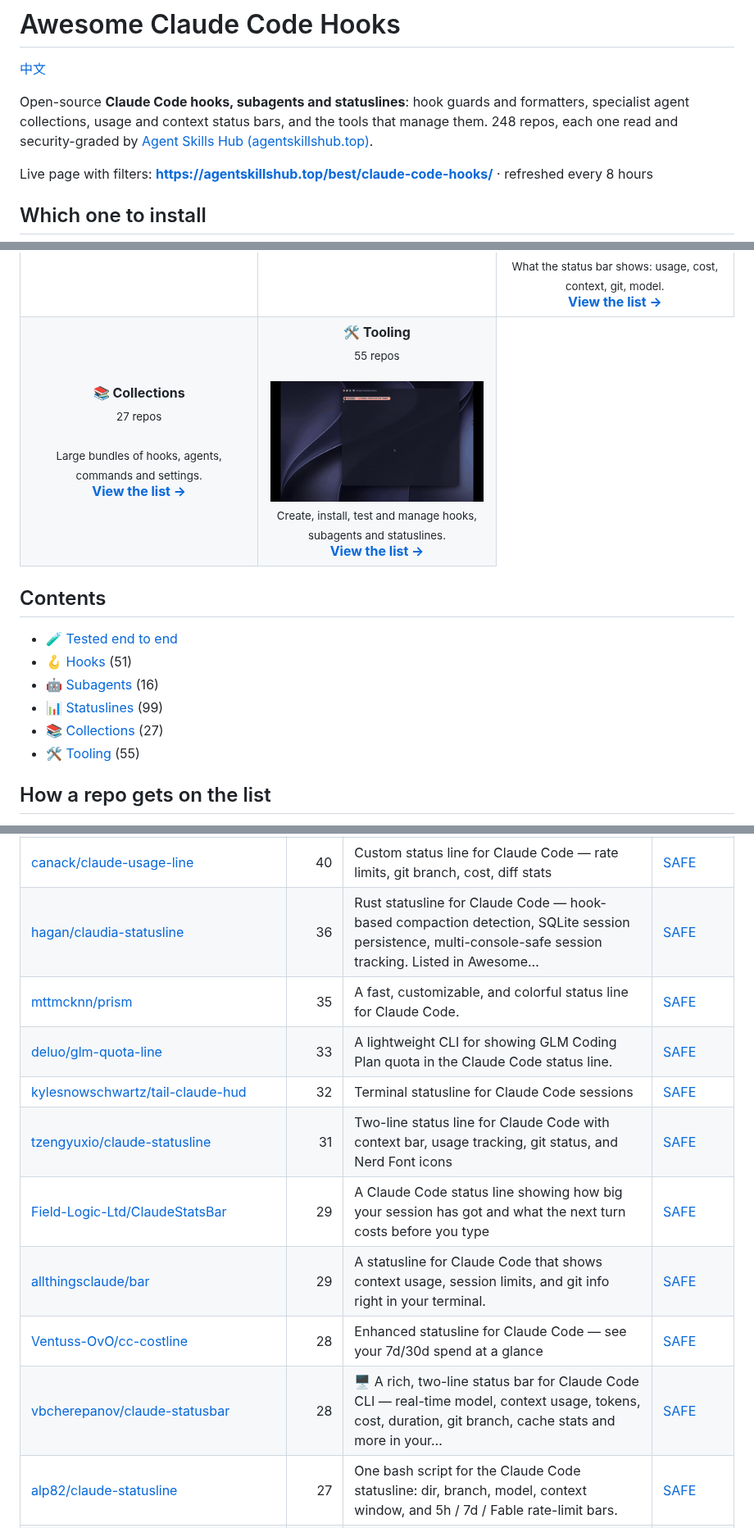
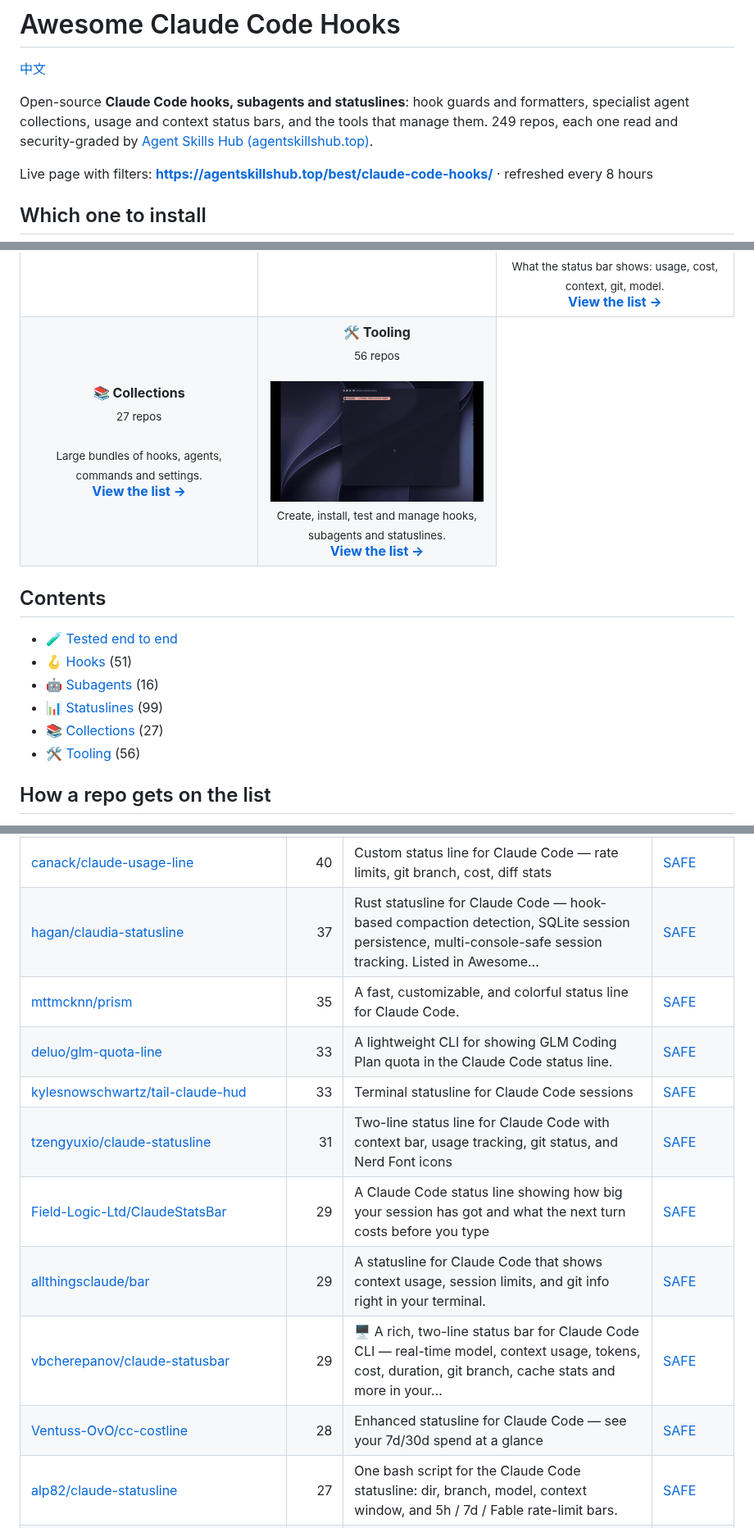
Before and after one commit to zhuyansen/awesome-claude-code-hooks, a Markdown page: README.md, 3 parts joined by grey strips. Shown at 82% size. Drawn GitHub-style.

```diff
--- a/README.md
+++ b/README.md
@@ -2,7 +2,7 @@
 
 [中文](README.zh-CN.md)
 
-Open-source **Claude Code hooks, subagents and statuslines**: hook guards and formatters, specialist agent collections, usage and context status bars, and the tools that manage them. 248 repos, each one read and security-graded by [Agent Skills Hub (agentskillshub.top)](https://agentskillshub.top?utm_source=github&utm_medium=awesome-list).
+Open-source **Claude Code hooks, subagents and statuslines**: hook guards and formatters, specialist agent collections, usage and context status bars, and the tools that manage them. 249 repos, each one read and security-graded by [Agent Skills Hub (agentskillshub.top)](https://agentskillshub.top?utm_source=github&utm_medium=awesome-list).
 
 Live page with filters: **[https://agentskillshub.top/best/claude-code-hooks/](https://agentskillshub.top/best/claude-code-hooks/?utm_source=github&utm_medium=awesome-list)** · refreshed every 8 hours
 
@@ -34,7 +34,7 @@ Whichever you pick: Claude Code's own prompts stopped 7 of 8 with no hook at all
 </tr>
 <tr>
 <td align="center" valign="top" width="33%"><b>📚 Collections</b><br><sub>27 repos</sub><br><br><sub>Large bundles of hooks, agents, commands and settings.</sub><br><a href="#type-collection"><b>View the list →</b></a></td>
-<td align="center" valign="top" width="33%"><b>🛠 Tooling</b><br><sub>55 repos</sub><br><br><a href="https://github.com/Moviw/codex-statusline"><img src="assets/previews/Moviw__codex-statusline.gif" width="260" alt="Moviw/codex-statusline"></a><br><sub>Create, install, test and manage hooks, subagents and statuslines.</sub><br><a href="#type-tooling"><b>View the list →</b></a></td>
+<td align="center" valign="top" width="33%"><b>🛠 Tooling</b><br><sub>56 repos</sub><br><br><a href="https://github.com/Moviw/codex-statusline"><img src="assets/previews/Moviw__codex-statusline.gif" width="260" alt="Moviw/codex-statusline"></a><br><sub>Create, install, test and manage hooks, subagents and statuslines.</sub><br><a href="#type-tooling"><b>View the list →</b></a></td>
 </tr>
 </table>
 
@@ -45,7 +45,7 @@ Whichever you pick: Claude Code's own prompts stopped 7 of 8 with no hook at all
 - [🤖 Subagents](#type-subagents) (16)
 - [📊 Statuslines](#type-statusline) (99)
 - [📚 Collections](#type-collection) (27)
-- [🛠 Tooling](#type-tooling) (55)
+- [🛠 Tooling](#type-tooling) (56)
 
 ## How a repo gets on the list
 
@@ -201,15 +201,15 @@ On 2026-10-10 we installed 12 of these guard hooks, one at a time, in a throwawa
 | [videvjs/claude-statusline](https://github.com/videvjs/claude-statusline) | 52 | Custom status line for Claude Code — folder, git branch, model, context & rate limits | [SAFE](https://agentskillshub.top/skill/videvjs/claude-statusline/?utm_source=github&utm_medium=awesome-list) |
 | [glauberlima/claude-code-statusline](https://github.com/glauberlima/claude-code-statusline) | 51 | Supercharge your Claude Code CLI experience with a powerful statusline that displays key session metrics (Git state, context usage, model info and co… | [SAFE](https://agentskillshub.top/skill/glauberlima/claude-code-statusline/?utm_source=github&utm_medium=awesome-list) |
 | [canack/claude-usage-line](https://github.com/canack/claude-usage-line) | 40 | Custom status line for Claude Code — rate limits, git branch, cost, diff stats | [SAFE](https://agentskillshub.top/skill/canack/claude-usage-line/?utm_source=github&utm_medium=awesome-list) |
-| [hagan/claudia-statusline](https://github.com/hagan/claudia-statusline) | 36 | Rust statusline for Claude Code — hook-based compaction detection, SQLite session persistence, multi-console-safe session tracking. Listed in Awesome… | [SAFE](https://agentskillshub.top/skill/hagan/claudia-statusline/?utm_source=github&utm_medium=awesome-list) |
+| [hagan/claudia-statusline](https://github.com/hagan/claudia-statusline) | 37 | Rust statusline for Claude Code — hook-based compaction detection, SQLite session persistence, multi-console-safe session tracking. Listed in Awesome… | [SAFE](https://agentskillshub.top/skill/hagan/claudia-statusline/?utm_source=github&utm_medium=awesome-list) |
 | [mttmcknn/prism](https://github.com/mttmcknn/prism) | 35 | A fast, customizable, and colorful status line for Claude Code. | [SAFE](https://agentskillshub.top/skill/mttmcknn/prism/?utm_source=github&utm_medium=awesome-list) |
 | [deluo/glm-quota-line](https://github.com/deluo/glm-quota-line) | 33 | A lightweight CLI for showing GLM Coding Plan quota in the Claude Code status line. | [SAFE](https://agentskillshub.top/skill/deluo/glm-quota-line/?utm_source=github&utm_medium=awesome-list) |
-| [kylesnowschwartz/tail-claude-hud](https://github.com/kylesnowschwartz/tail-claude-hud) | 32 | Terminal statusline for Claude Code sessions | [SAFE](https://agentskillshub.top/skill/kylesnowschwartz/tail-claude-hud/?utm_source=github&utm_medium=awesome-list) |
+| [kylesnowschwartz/tail-claude-hud](https://github.com/kylesnowschwartz/tail-claude-hud) | 33 | Terminal statusline for Claude Code sessions | [SAFE](https://agentskillshub.top/skill/kylesnowschwartz/tail-claude-hud/?utm_source=github&utm_medium=awesome-list) |
 | [tzengyuxio/claude-statusline](https://github.com/tzengyuxio/claude-statusline) | 31 | Two-line status line for Claude Code with context bar, usage tracking, git status, and Nerd Font icons | [SAFE](https://agentskillshub.top/skill/tzengyuxio/claude-statusline/?utm_source=github&utm_medium=awesome-list) |
 | [Field-Logic-Ltd/ClaudeStatsBar](https://github.com/Field-Logic-Ltd/ClaudeStatsBar) | 29 | A Claude Code status line showing how big your session has got and what the next turn costs before you type | [SAFE](https://agentskillshub.top/skill/Field-Logic-Ltd/ClaudeStatsBar/?utm_source=github&utm_medium=awesome-list) |
 | [allthingsclaude/bar](https://github.com/allthingsclaude/bar) | 29 | A statusline for Claude Code that shows context usage, session limits, and git info right in your terminal. | [SAFE](https://agentskillshub.top/skill/allthingsclaude/bar/?utm_source=github&utm_medium=awesome-list) |
+| [vbcherepanov/claude-statusbar](https://github.com/vbcherepanov/claude-statusbar) | 29 | 🖥️ A rich, two-line status bar for Claude Code CLI — real-time model, context usage, tokens, cost, duration, git branch, cache stats and more in your… | [SAFE](https://agentskillshub.top/skill/vbcherepanov/claude-statusbar/?utm_source=github&utm_medium=awesome-list) |
 | [Ventuss-OvO/cc-costline](https://github.com/Ventuss-OvO/cc-costline) | 28 | Enhanced statusline for Claude Code — see your 7d/30d spend at a glance | [SAFE](https://agentskillshub.top/skill/Ventuss-OvO/cc-costline/?utm_source=github&utm_medium=awesome-list) |
-| [vbcherepanov/claude-statusbar](https://github.com/vbcherepanov/claude-statusbar) | 28 | 🖥️ A rich, two-line status bar for Claude Code CLI — real-time model, context usage, tokens, cost, duration, git branch, cache stats and more in your… | [SAFE](https://agentskillshub.top/skill/vbcherepanov/claude-statusbar/?utm_source=github&utm_medium=awesome-list) |
 | [alp82/claude-statusline](https://github.com/alp82/claude-statusline) | 27 | One bash script for the Claude Code statusline: dir, branch, model, context window, and 5h / 7d / Fable rate-limit bars. | [SAFE](https://agentskillshub.top/skill/alp82/claude-statusline/?utm_source=github&utm_medium=awesome-list) |
 | [hell0github/claude-statusline](https://github.com/hell0github/claude-statusline) | 27 | A Lightweight Statusline plugin for Claude Code CLI to track context, cost usage and session reset time | [SAFE](https://agentskillshub.top/skill/hell0github/claude-statusline/?utm_source=github&utm_medium=awesome-list) |
 | [bartleby/claude-statusline](https://github.com/bartleby/claude-statusline) | 26 | Custom statusline for Claude Code CLI with 18 themes, rate limits, context tracking and ASCII Claude avatar | [SAFE](https://agentskillshub.top/skill/bartleby/claude-statusline/?utm_source=github&utm_medium=awesome-list) |
```
Also changed, not shown: other parts of README.md (+19 -14 lines), README.zh-CN.md (+24 -19 lines), assets/previews/NOTICE.md (+1 -0 lines), assets/previews/rootstudioyaml__sprag.gif (added), assets/previews/rootstudioyaml__sprag.jpg (added), 2 other files.
